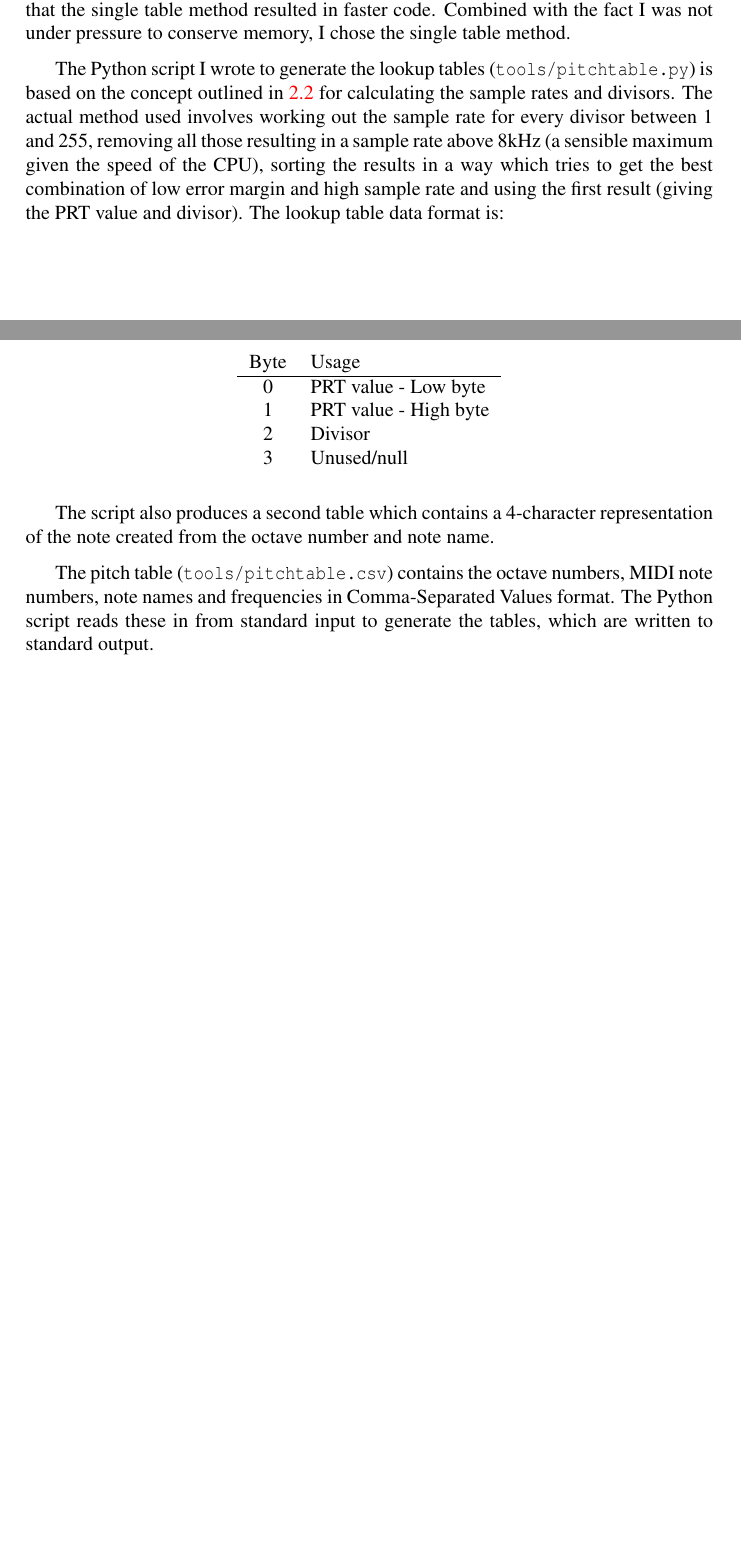
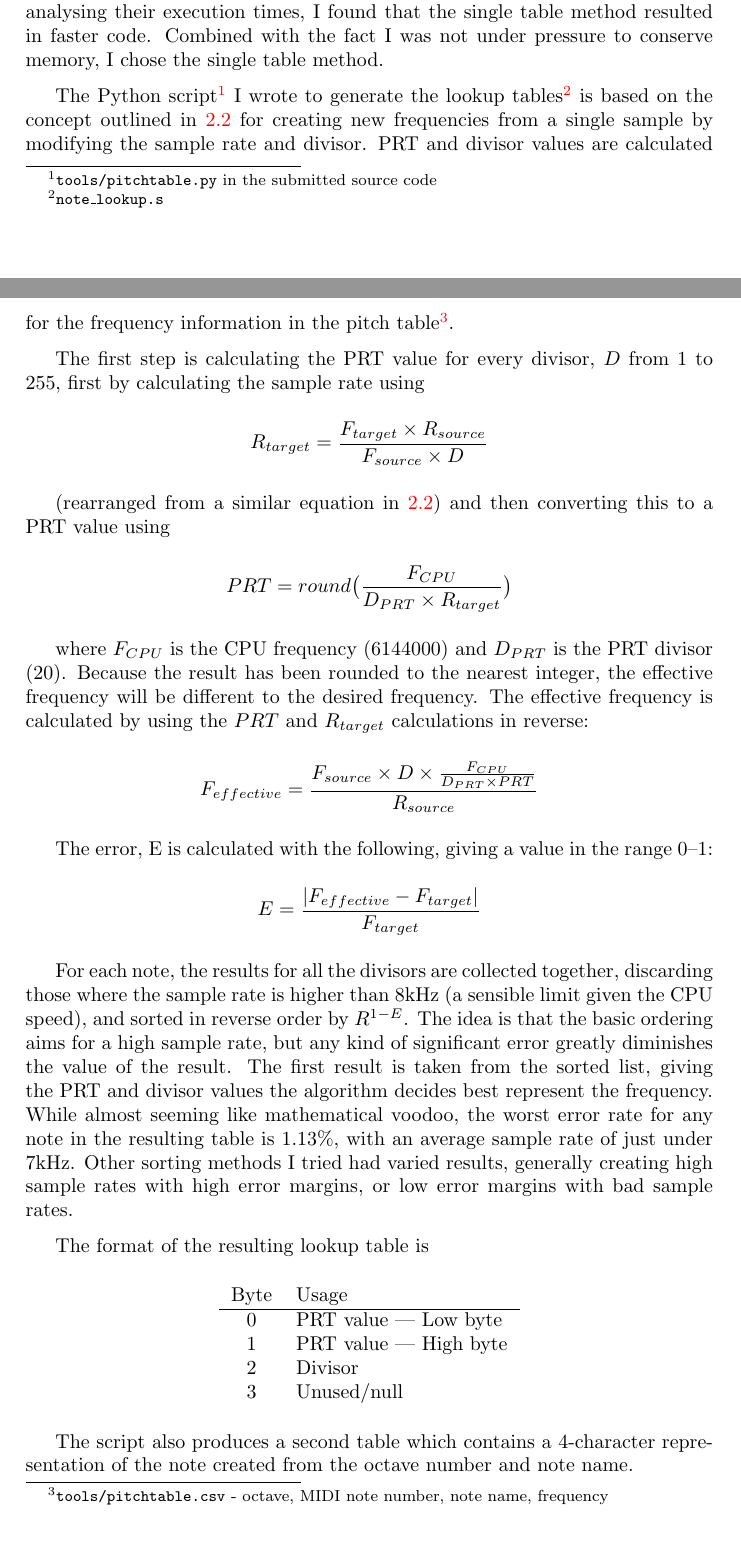
Before and after one commit to alanbriolat/MCP, a LaTeX document (report/report.tex): two parts of pages 7 and 8 of 12, joined at a grey line, cut so that both start at the same text. Compiled offline with pdfLaTeX.

Commit message:
More report work

```diff
--- a/report/report.tex
+++ b/report/report.tex
@@ -1,9 +1,9 @@
-% vim: fo=aw2tq tw=100
+% vim: fo=aw2tq tw=100 spell
 \documentclass[a4paper,10pt]{article}
 \setlength{\parskip}{0.5\baselineskip}
 
 % Necessary packages
-\usepackage{pslatex}
+%\usepackage{pslatex}
 \usepackage{listings}
 \usepackage{shortvrb}
 \usepackage[pdftex]{color,graphicx}
@@ -208,26 +202,59 @@ information display was a lower priority than working sound playback and was imp
 The most efficient way to use a lookup value for a table is to multiply it by a power of two (left
 shifting), so blocks of data in the lookup table are also going to be $2^n$ bytes long.  However,
 the data for note playback is 3 bytes (a 16-bit PRT value plus an 8-bit divisor), so I was faced
-with the choice of having two lookup tables for the playback data or wasting $1\over4$ of the space
-used by the table.  After writing the necessary assembler for reading from both possible formats and
-analysing their execution times, I found that the single table method resulted in faster code.
-Combined with the fact I was not under pressure to conserve memory, I chose the single table method.
+with the choice of having two lookup tables for the playback data or wasting $\frac{1}{4}$ of the
+space used by the table.  After writing the necessary assembler for reading from both possible
+formats and analysing their execution times, I found that the single table method resulted in faster
+code.  Combined with the fact I was not under pressure to conserve memory, I chose the single table
+method.
 
 % TODO: expand on the result sorting
-The Python script I wrote to generate the lookup tables ("tools/pitchtable.py") is based on the
-concept outlined in \ref{wavetables} for calculating the sample rates and divisors.  The actual
-method used involves working out the sample rate for every divisor between 1 and 255, removing all
-those resulting in a sample rate above 8kHz (a sensible maximum given the speed of the CPU), sorting
-the results in a way which tries to get the best combination of low error margin and high sample
-rate and using the first result (giving the PRT value and divisor).  The lookup table data format
-is:
+The Python script\footnote{"tools/pitchtable.py" in the submitted source code} I wrote to generate
+the lookup tables\footnote{"note\_lookup.s"} is based on the concept outlined in \ref{wavetables}
+for creating new frequencies from a single sample by modifying the sample rate and divisor.  PRT and
+divisor values are calculated for the frequency information in the pitch
+table\footnote{"tools/pitchtable.csv" - octave, MIDI note number, note name, frequency}.
+
+The first step is calculating the PRT value for every divisor, $D$ from 1 to 255, first by
+calculating the sample rate using
+
+\[R_{target} = \frac{F_{target} \times R_{source}}{F_{source} \times D}\]
+
+(rearranged from a similar equation in \ref{wavetables}) and then converting this to a PRT value
+using
+
+\[PRT = round\big(\frac{F_{CPU}}{D_{PRT}\times{}R_{target}}\big)\]
+
+where $F_{CPU}$ is the CPU frequency (6144000) and $D_{PRT}$ is the PRT divisor (20).  Because the
+result has been rounded to the nearest integer, the effective frequency will be different to the
+desired frequency.  The effective frequency is calculated by using the $PRT$ and $R_{target}$
+calculations in reverse:
+
+\[F_{effective} = \frac{F_{source}\times{}D\times{}\frac{F_{CPU}}{D_{PRT}\times{}PRT}}{R_{source}}\]
+
+The error, E is calculated with the following, giving a value in the range 0--1:
+
+\[E = \frac{|F_{effective} - F_{target}|}{F_{target}}\]
+
+% TODO: to joke or not to joke?
+For each note, the results for all the divisors are collected together, discarding those where the
+sample rate is higher than 8kHz (a sensible limit given the CPU speed), and sorted in reverse order
+by $R^{1-E}$.  The idea is that the basic ordering aims for a high sample rate, but any kind of
+significant error greatly diminishes the value of the result.  The first result is taken from the
+sorted list, giving the PRT and divisor values the algorithm decides best represent the frequency.
+While almost seeming like mathematical voodoo, the worst error rate for any note in the resulting
+table is $1.13\%$, with an average sample rate of just under 7kHz.  Other sorting methods I tried
+had varied results, generally creating high sample rates with high error margins, or low error
+margins with bad sample rates.
+
+The format of the resulting lookup table is
 
 \begin{center}
 \begin{tabular}{c l}
 Byte & Usage\\
 \hline
-0 & PRT value - Low byte\\
-1 & PRT value - High byte\\
+0 & PRT value --- Low byte\\
+1 & PRT value --- High byte\\
 2 & Divisor\\
 3 & Unused/null\\
 \end{tabular}
@@ -235,10 +262,6 @@ Byte & Usage\\
 
 The script also produces a second table which contains a 4-character representation of the note
 created from the octave number and note name.
-
-The pitch table ("tools/pitchtable.csv") contains the octave numbers, MIDI note numbers, note names
-and frequencies in Comma-Separated Values format.  The Python script reads these in from standard
-input to generate the tables, which are written to standard output.
 
 \pagebreak
 \section{Testing and Evaluation}
```
Also changed, not shown: report/report.tex (44 more changed lines).
